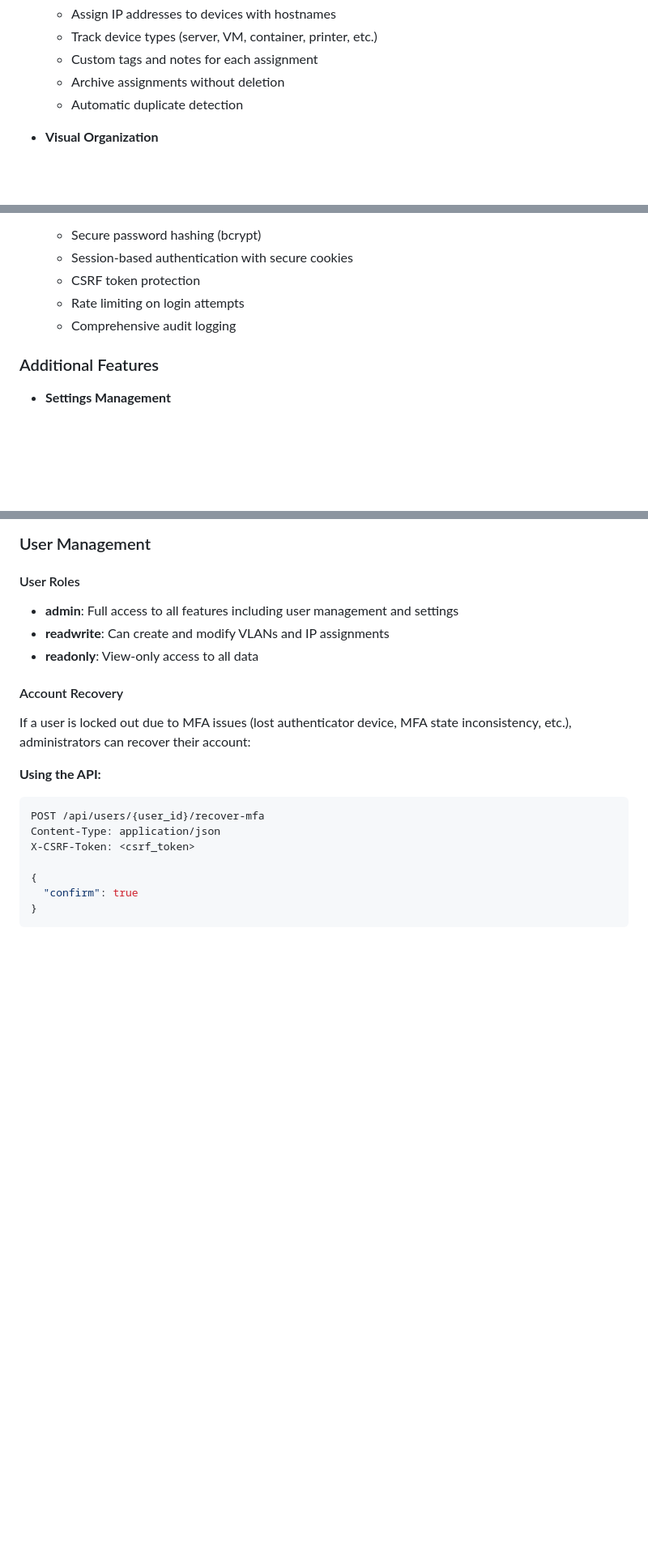
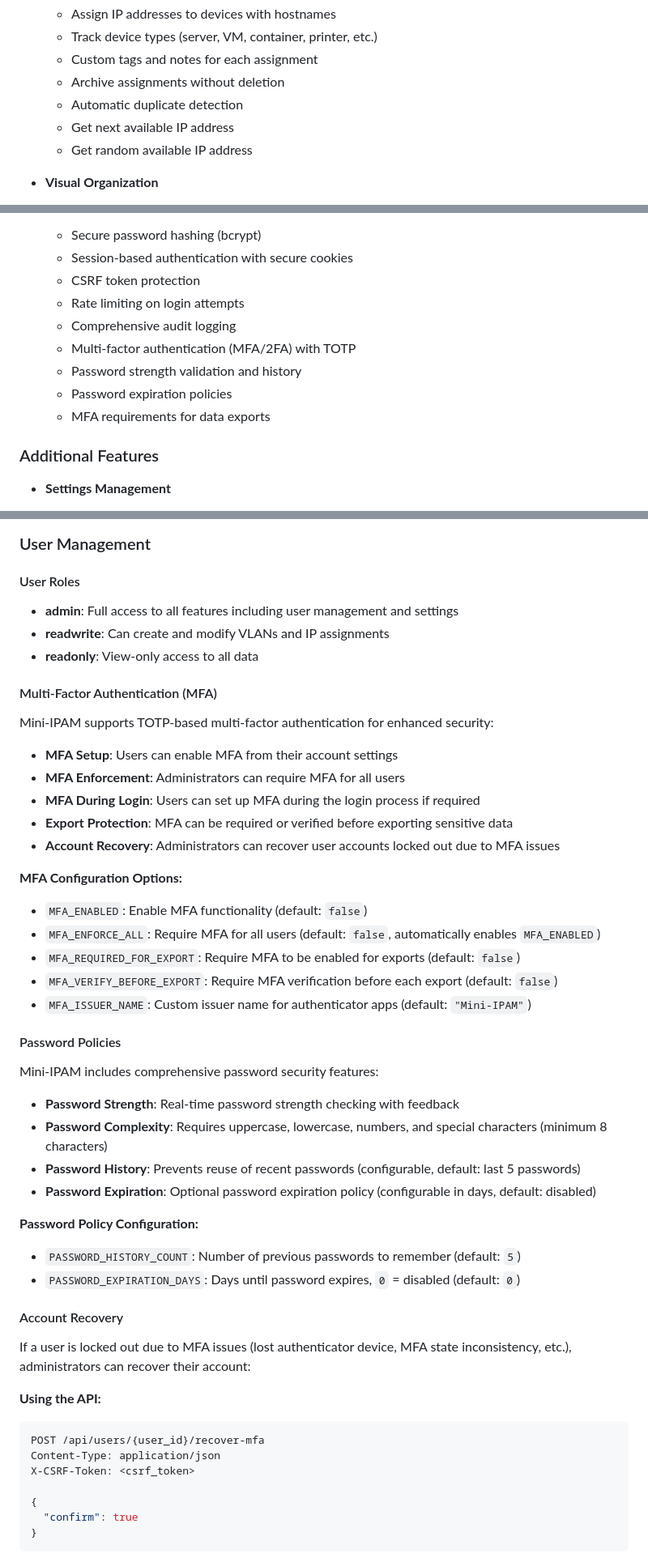
Before and after one commit to elvebakken/mini-IPAM, a Markdown page: README.md, 3 parts joined by grey strips. Shown at 81% size. Rendered like a GitHub page; blank space fills up the shorter version.

```diff
--- a/README.md
+++ b/README.md
@@ -46,6 +46,8 @@
   - Custom tags and notes for each assignment
   - Archive assignments without deletion
   - Automatic duplicate detection
+  - Get next available IP address
+  - Get random available IP address
 
 - **Visual Organization**
   - Custom icon upload and management
@@ -69,6 +71,10 @@
   - CSRF token protection
   - Rate limiting on login attempts
   - Comprehensive audit logging
+  - Multi-factor authentication (MFA/2FA) with TOTP
+  - Password strength validation and history
+  - Password expiration policies
+  - MFA requirements for data exports
 
 ### Additional Features
 
@@ -178,6 +185,36 @@
 - **readwrite**: Can create and modify VLANs and IP assignments
 - **readonly**: View-only access to all data
 
+#### Multi-Factor Authentication (MFA)
+
+Mini-IPAM supports TOTP-based multi-factor authentication for enhanced security:
+
+- **MFA Setup**: Users can enable MFA from their account settings
+- **MFA Enforcement**: Administrators can require MFA for all users
+- **MFA During Login**: Users can set up MFA during the login process if required
+- **Export Protection**: MFA can be required or verified before exporting sensitive data
+- **Account Recovery**: Administrators can recover user accounts locked out due to MFA issues
+
+**MFA Configuration Options:**
+- `MFA_ENABLED`: Enable MFA functionality (default: `false`)
+- `MFA_ENFORCE_ALL`: Require MFA for all users (default: `false`, automatically enables `MFA_ENABLED`)
+- `MFA_REQUIRED_FOR_EXPORT`: Require MFA to be enabled for exports (default: `false`)
+- `MFA_VERIFY_BEFORE_EXPORT`: Require MFA verification before each export (default: `false`)
+- `MFA_ISSUER_NAME`: Custom issuer name for authenticator apps (default: `"Mini-IPAM"`)
+
+#### Password Policies
+
+Mini-IPAM includes comprehensive password security features:
+
+- **Password Strength**: Real-time password strength checking with feedback
+- **Password Complexity**: Requires uppercase, lowercase, numbers, and special characters (minimum 8 characters)
+- **Password History**: Prevents reuse of recent passwords (configurable, default: last 5 passwords)
+- **Password Expiration**: Optional password expiration policy (configurable in days, default: disabled)
+
+**Password Policy Configuration:**
+- `PASSWORD_HISTORY_COUNT`: Number of previous passwords to remember (default: `5`)
+- `PASSWORD_EXPIRATION_DAYS`: Days until password expires, `0` = disabled (default: `0`)
+
 #### Account Recovery
 
 If a user is locked out due to MFA issues (lost authenticator device, MFA state inconsistency, etc.), administrators can recover their account:
```
Also changed, not shown: other parts of README.md (+57 -6 lines).
